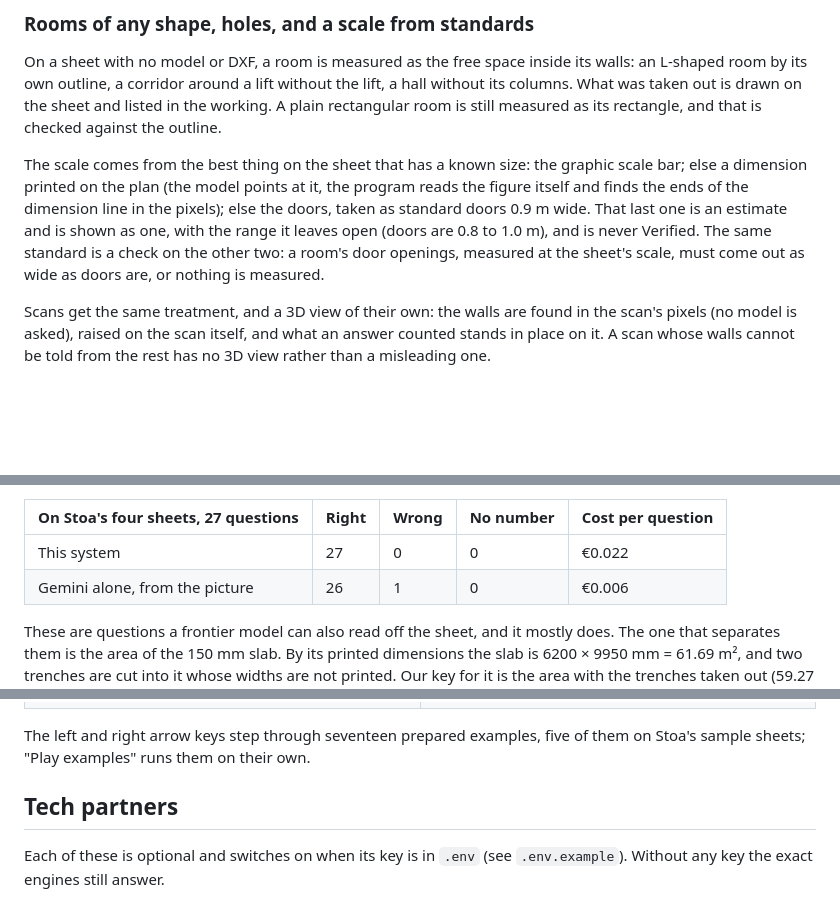
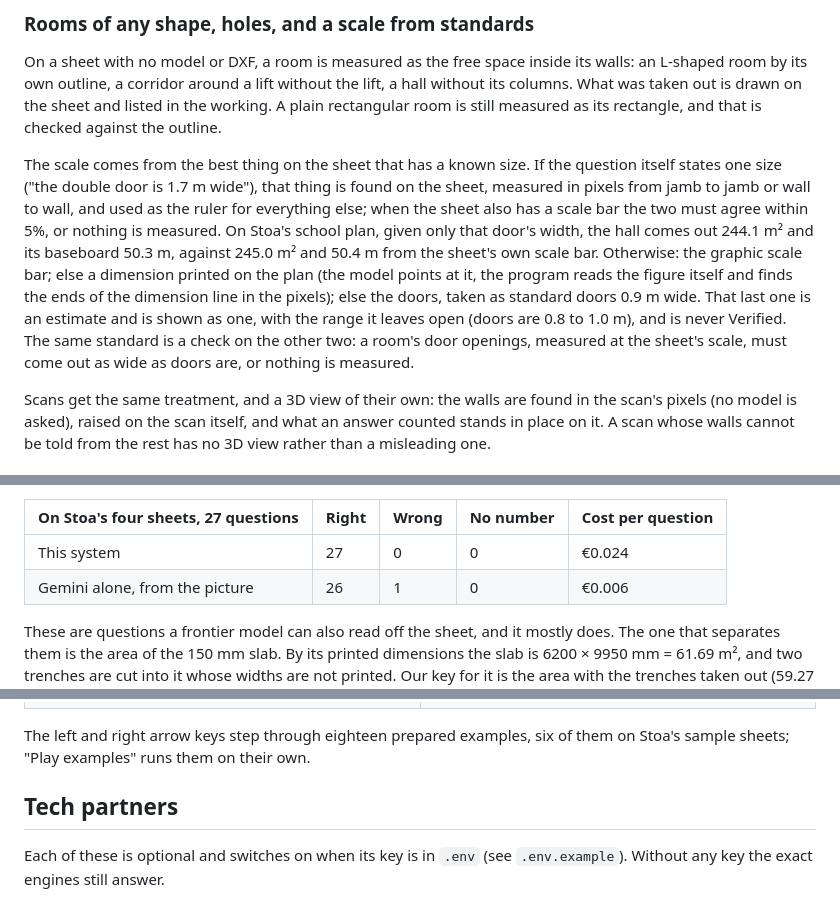
Before and after one commit to Ahmedxsaad/kaava, a Markdown page: README.md, 3 parts joined by grey strips. Drawn GitHub-style; blank space fills up the shorter version.

```diff
--- a/README.md
+++ b/README.md
@@ -121,7 +121,7 @@ On Stoa's slab sheet: the 150 mm slab is 6200 × 9950 mm = 61.69 m² by its prin
 
 On a sheet with no model or DXF, a room is measured as the free space inside its walls: an L-shaped room by its own outline, a corridor around a lift without the lift, a hall without its columns. What was taken out is drawn on the sheet and listed in the working. A plain rectangular room is still measured as its rectangle, and that is checked against the outline.
 
-The scale comes from the best thing on the sheet that has a known size: the graphic scale bar; else a dimension printed on the plan (the model points at it, the program reads the figure itself and finds the ends of the dimension line in the pixels); else the doors, taken as standard doors 0.9 m wide. That last one is an estimate and is shown as one, with the range it leaves open (doors are 0.8 to 1.0 m), and is never Verified. The same standard is a check on the other two: a room's door openings, measured at the sheet's scale, must come out as wide as doors are, or nothing is measured.
+The scale comes from the best thing on the sheet that has a known size. If the question itself states one size ("the double door is 1.7 m wide"), that thing is found on the sheet, measured in pixels from jamb to jamb or wall to wall, and used as the ruler for everything else; when the sheet also has a scale bar the two must agree within 5%, or nothing is measured. On Stoa's school plan, given only that door's width, the hall comes out 244.1 m² and its baseboard 50.3 m, against 245.0 m² and 50.4 m from the sheet's own scale bar. Otherwise: the graphic scale bar; else a dimension printed on the plan (the model points at it, the program reads the figure itself and finds the ends of the dimension line in the pixels); else the doors, taken as standard doors 0.9 m wide. That last one is an estimate and is shown as one, with the range it leaves open (doors are 0.8 to 1.0 m), and is never Verified. The same standard is a check on the other two: a room's door openings, measured at the sheet's scale, must come out as wide as doors are, or nothing is measured.
 
 Scans get the same treatment, and a 3D view of their own: the walls are found in the scan's pixels (no model is asked), raised on the scan itself, and what an answer counted stands in place on it. A scan whose walls cannot be told from the rest has no 3D view rather than a misleading one.
 
@@ -157,7 +157,7 @@ All of these are "Check this": which figures matter is the model's judgement, an
 
 | On Stoa's four sheets, 27 questions | Right | Wrong | No number | Cost per question |
 | --- | --- | --- | --- | --- |
-| This system | 27 | 0 | 0 | €0.022 |
+| This system | 27 | 0 | 0 | €0.024 |
 | Gemini alone, from the picture | 26 | 1 | 0 | €0.006 |
 
 These are questions a frontier model can also read off the sheet, and it mostly does. The one that separates them is the area of the 150 mm slab. By its printed dimensions the slab is 6200 × 9950 mm = 61.69 m², and two trenches are cut into it whose widths are not printed. Our key for it is the area with the trenches taken out (59.27 m²; until the evening of 14 Nov it was the plain rectangle, and the system's 61.69 counted as right). Gemini alone answered 64.93 m², adding alcoves it estimated by eye. The system computes the rectangle from the two printed figures, then its examiners find the trenches and the program measures them on the drawing: 59.31 m². The Gemini-alone row was scored against the earlier key and has not been re-run; against the new key its slab answer is still wrong. The system costs about three times as much per question, for the text list it sends, the second working and the examiners.
@@ -224,7 +224,7 @@ The landing page opens by itself: a real drawing from the dataset answers one qu
 | ![The landing page's first screen](docs/screenshots/home.png) | ![An apartment's rooms tinted with their areas](docs/screenshots/apartment-paper.png) |
 | ![A storey of an IFC model cut open with its doors marked](docs/screenshots/ifc-storey.png) | ![An IFC model with its storeys lifted apart and a door tally beside each](docs/screenshots/ifc-storeys-apart.png) |
 
-The left and right arrow keys step through seventeen prepared examples, five of them on Stoa's sample sheets; "Play examples" runs them on their own.
+The left and right arrow keys step through eighteen prepared examples, six of them on Stoa's sample sheets; "Play examples" runs them on their own.
 
 ## Tech partners
 
```
Also changed, not shown: docs/ARCHITECTURE.md (+1 -1 lines), docs/EVALUATION.md (+1 -1 lines), docs/diagrams/07-scale.png, 13 other files.
